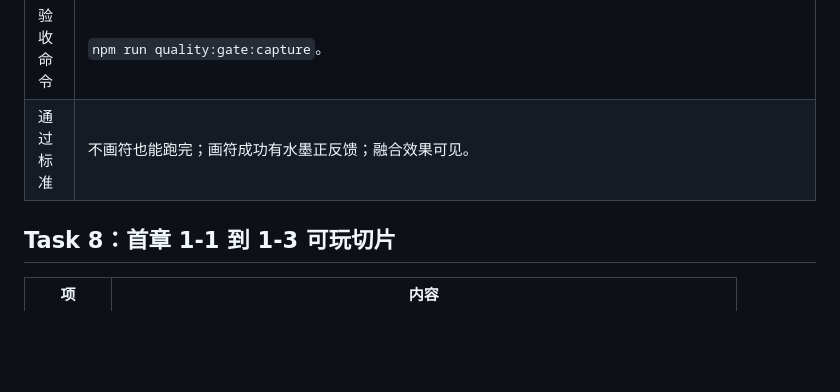
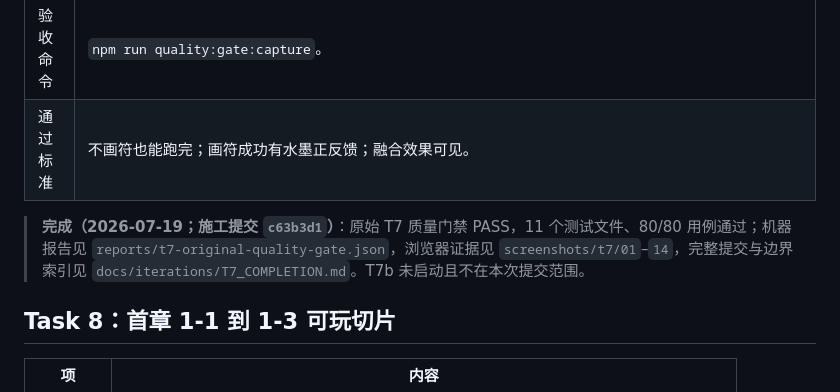
Before and after one commit to donghaozheng0-hash/gaming, a Markdown page: docs/CODEX_TASKS.md, the part around the change. GitHub-like rendering; blank space fills up the shorter version.

```diff
--- a/docs/CODEX_TASKS.md
+++ b/docs/CODEX_TASKS.md
@@ -112,6 +112,8 @@
 | 验收命令 | `npm run quality:gate:capture`。 |
 | 通过标准 | 不画符也能跑完；画符成功有水墨正反馈；融合效果可见。 |
 
+> **完成（2026-07-19；施工提交 `c63b3d1`）**：原始 T7 质量门禁 PASS，11 个测试文件、80/80 用例通过；机器报告见 `reports/t7-original-quality-gate.json`，浏览器证据见 `screenshots/t7/01`–`14`，完整提交与边界索引见 `docs/iterations/T7_COMPLETION.md`。T7b 未启动且不在本次提交范围。
+
 ## Task 8：首章 1-1 到 1-3 可玩切片
 
 | 项 | 内容 |
```
Also changed, not shown: docs/TECH_DEBT.md (+2 -2 lines), docs/iterations/T7_COMPLETION.md (added, +92 -0 lines).
